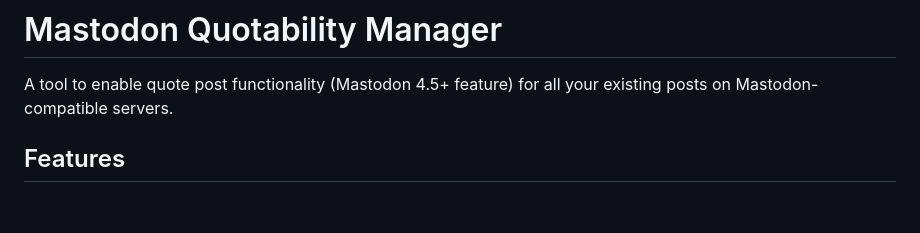
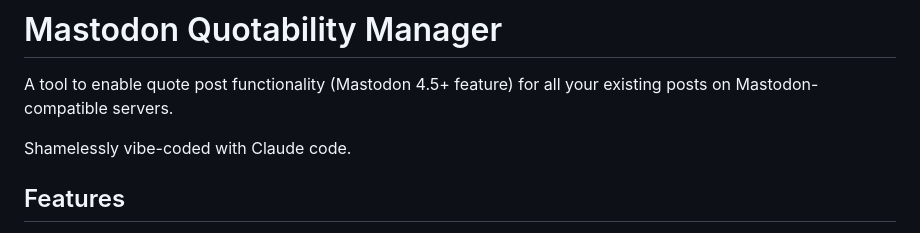
Before and after one commit to audiodude/fedi-quote-me, a Markdown page: README.md, the part around the change. Drawn GitHub-style; blank space fills up the shorter version.

```diff
--- a/README.md
+++ b/README.md
@@ -1,6 +1,8 @@
 # Mastodon Quotability Manager
 
 A tool to enable quote post functionality (Mastodon 4.5+ feature) for all your existing posts on Mastodon-compatible servers.
+
+Shamelessly vibe-coded with Claude code.
 
 ## Features
 
```
